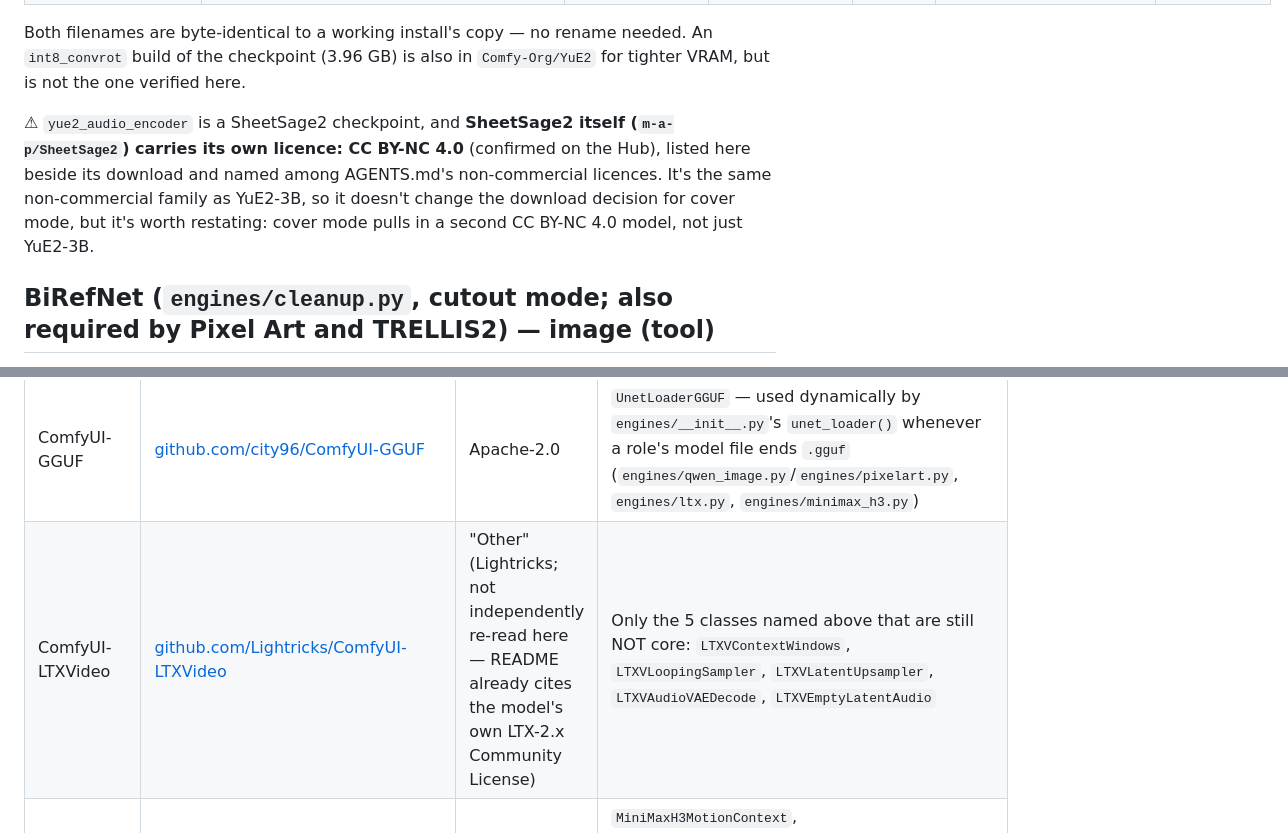
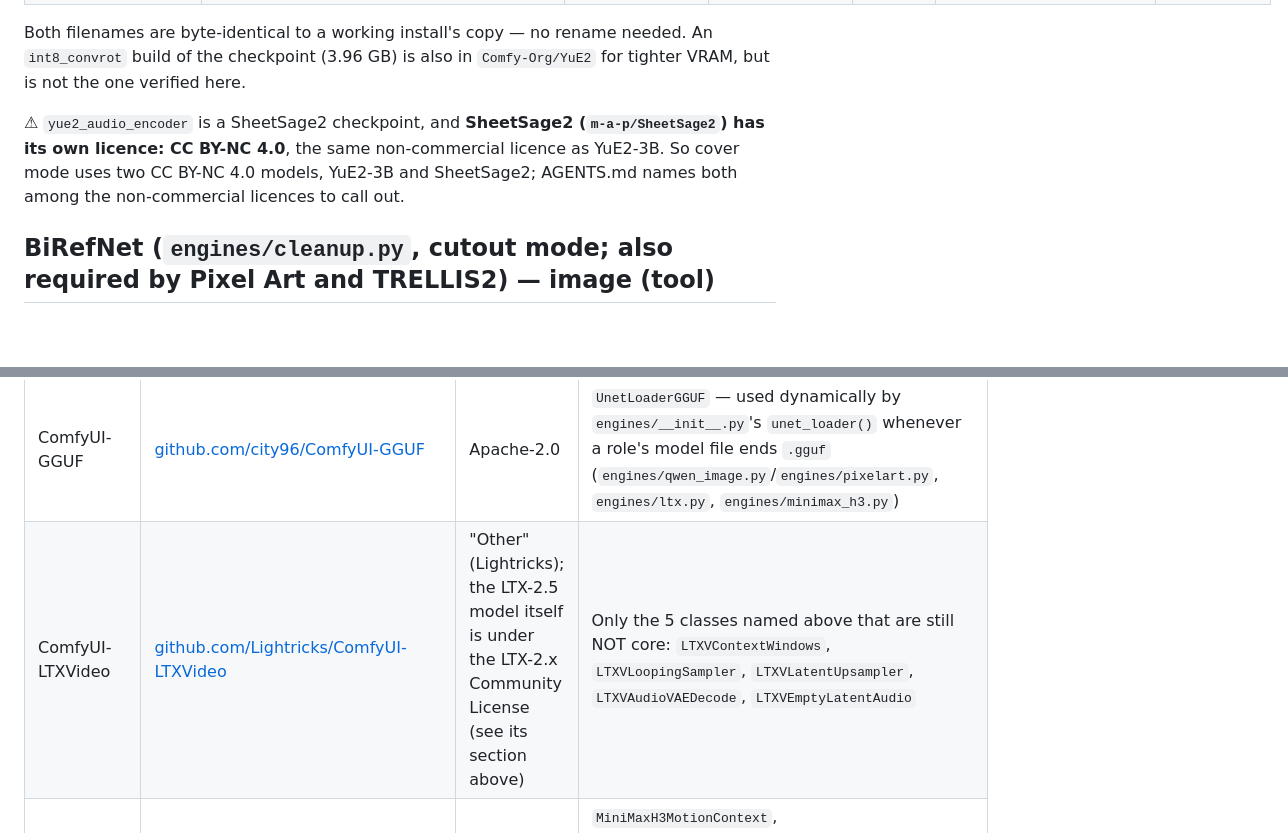
Before and after one commit to Platano78/black-wire-forge, a Markdown page: docs/MODELS.md, 2 parts joined by grey strips. Drawn GitHub-style; blank space fills up the shorter version.

Commit message:
MODELS.md: the SheetSage2 and ComfyUI-LTXVideo licence notes state facts only
Two notes carried review-process wording. SheetSage2's said "(confirmed on
the Hub)", "listed here beside its download" and "it's worth restating"; it
now says SheetSage2 is CC BY-NC 4.0 like YuE2-3B, so cover mode uses two
such models, and that AGENTS.md names both. The ComfyUI-LTXVideo row said
"not independently re-read here -- README already cites ..."; it now says
the LTX-2.5 model is under the LTX-2.x Community License and points at that
section above.

Co-Authored-By: Claude Opus 5.5 <noreply@anthropic.com>
Claude-Session: https://claude.ai/code/session_01XzoYE6LMgVtAQb2WDvVKYd

```diff
--- a/docs/MODELS.md
+++ b/docs/MODELS.md
@@ -208,11 +208,10 @@ Both filenames are byte-identical to a working install's copy — no rename need
 `int8_convrot` build of the checkpoint (3.96 GB) is also in `Comfy-Org/YuE2` for tighter VRAM,
 but is not the one verified here.
 
-⚠ `yue2_audio_encoder` is a SheetSage2 checkpoint, and **SheetSage2 itself
-(`m-a-p/SheetSage2`) carries its own licence: CC BY-NC 4.0** (confirmed on the Hub), listed
-here beside its download and named among AGENTS.md's non-commercial licences. It's the same
-non-commercial family as YuE2-3B, so it doesn't change the download decision for cover mode,
-but it's worth restating: cover mode pulls in a second CC BY-NC 4.0 model, not just YuE2-3B.
+⚠ `yue2_audio_encoder` is a SheetSage2 checkpoint, and **SheetSage2 (`m-a-p/SheetSage2`)
+has its own licence: CC BY-NC 4.0**, the same non-commercial licence as YuE2-3B. So cover mode
+uses two CC BY-NC 4.0 models, YuE2-3B and SheetSage2; AGENTS.md names both among the
+non-commercial licences to call out.
 
 ## BiRefNet (`engines/cleanup.py`, cutout mode; also required by Pixel Art and TRELLIS2) — image (tool)
 
@@ -303,7 +302,7 @@ ComfyUI-LTXVideo-only: `LTXVContextWindows`, `LTXVLoopingSampler`, `LTXVLatentUp
 | Package | Repo | Licence | Provides |
 |---|---|---|---|
 | ComfyUI-GGUF | [github.com/city96/ComfyUI-GGUF](https://github.com/city96/ComfyUI-GGUF) | Apache-2.0 | `UnetLoaderGGUF` — used dynamically by `engines/__init__.py`'s `unet_loader()` whenever a role's model file ends `.gguf` (`engines/qwen_image.py`/`engines/pixelart.py`, `engines/ltx.py`, `engines/minimax_h3.py`) |
-| ComfyUI-LTXVideo | [github.com/Lightricks/ComfyUI-LTXVideo](https://github.com/Lightricks/ComfyUI-LTXVideo) | "Other" (Lightricks; not independently re-read here — README already cites the model's own LTX-2.x Community License) | Only the 5 classes named above that are still NOT core: `LTXVContextWindows`, `LTXVLoopingSampler`, `LTXVLatentUpsampler`, `LTXVAudioVAEDecode`, `LTXVEmptyLatentAudio` |
+| ComfyUI-LTXVideo | [github.com/Lightricks/ComfyUI-LTXVideo](https://github.com/Lightricks/ComfyUI-LTXVideo) | "Other" (Lightricks); the LTX-2.5 model itself is under the LTX-2.x Community License (see its section above) | Only the 5 classes named above that are still NOT core: `LTXVContextWindows`, `LTXVLoopingSampler`, `LTXVLatentUpsampler`, `LTXVAudioVAEDecode`, `LTXVEmptyLatentAudio` |
 | ComfyUI-H3-Motion-Context | [github.com/NikoDemon80/ComfyUI-H3-Motion-Context](https://github.com/NikoDemon80/ComfyUI-H3-Motion-Context) | GPL-3.0 | `MiniMaxH3MotionContext`, `MiniMaxH3MotionContextTrim` — `engines/minimax_h3.py`'s `continue` mode only; `MiniMaxH3ImageToVideo`/`MiniMaxH3ReferenceToVideo` themselves are core |
 | ComfyUI-MiniMax-Music-Production-Toolkit | [github.com/jplenio/ComfyUI-MiniMax-Music-Production-Toolkit](https://github.com/jplenio/ComfyUI-MiniMax-Music-Production-Toolkit) | MIT | `MiniMaxParametricEQ`, `MiniMaxAutoEQAnalyze`, `MiniMaxMasteringCompressor` — `engines/audio.py`'s mastering step (off by default) |
 
```
